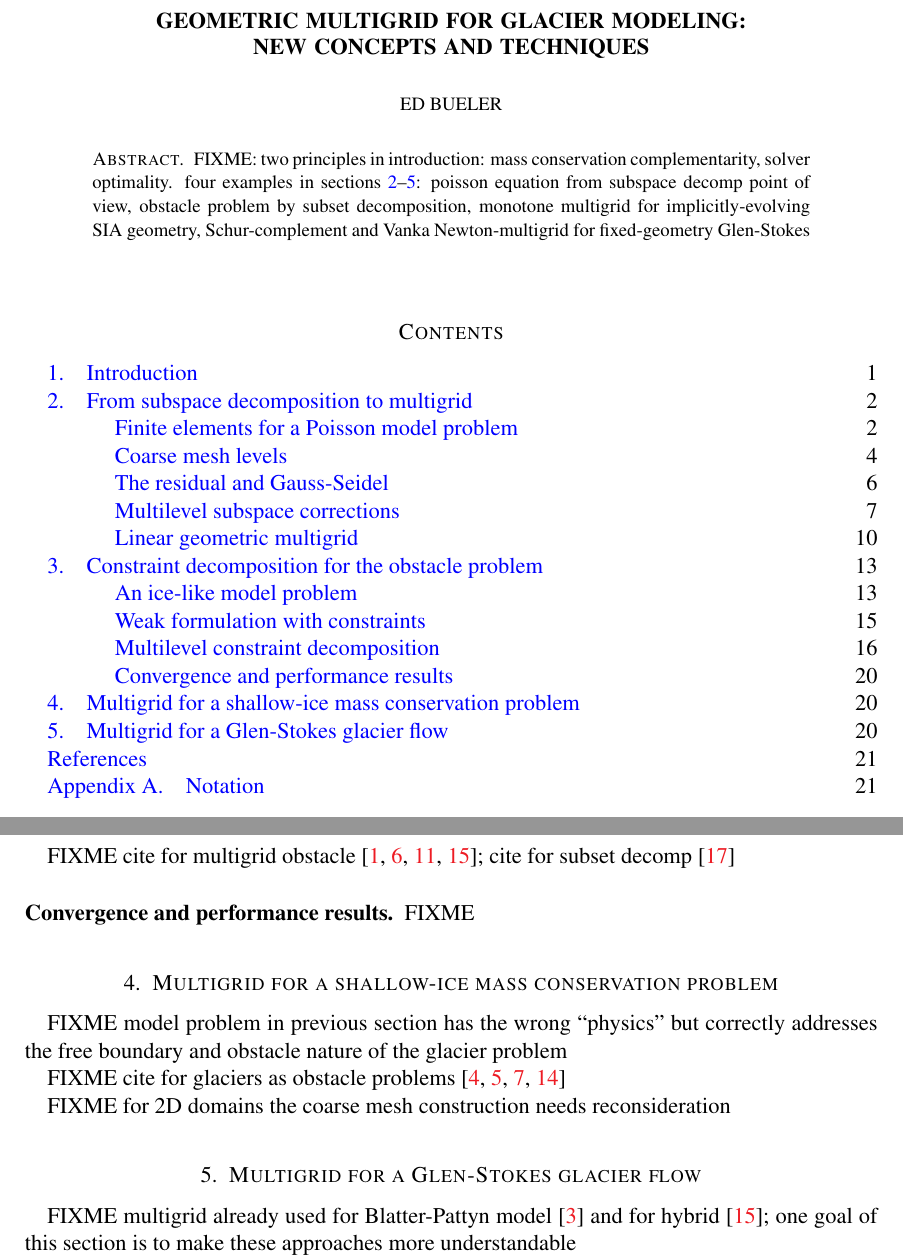
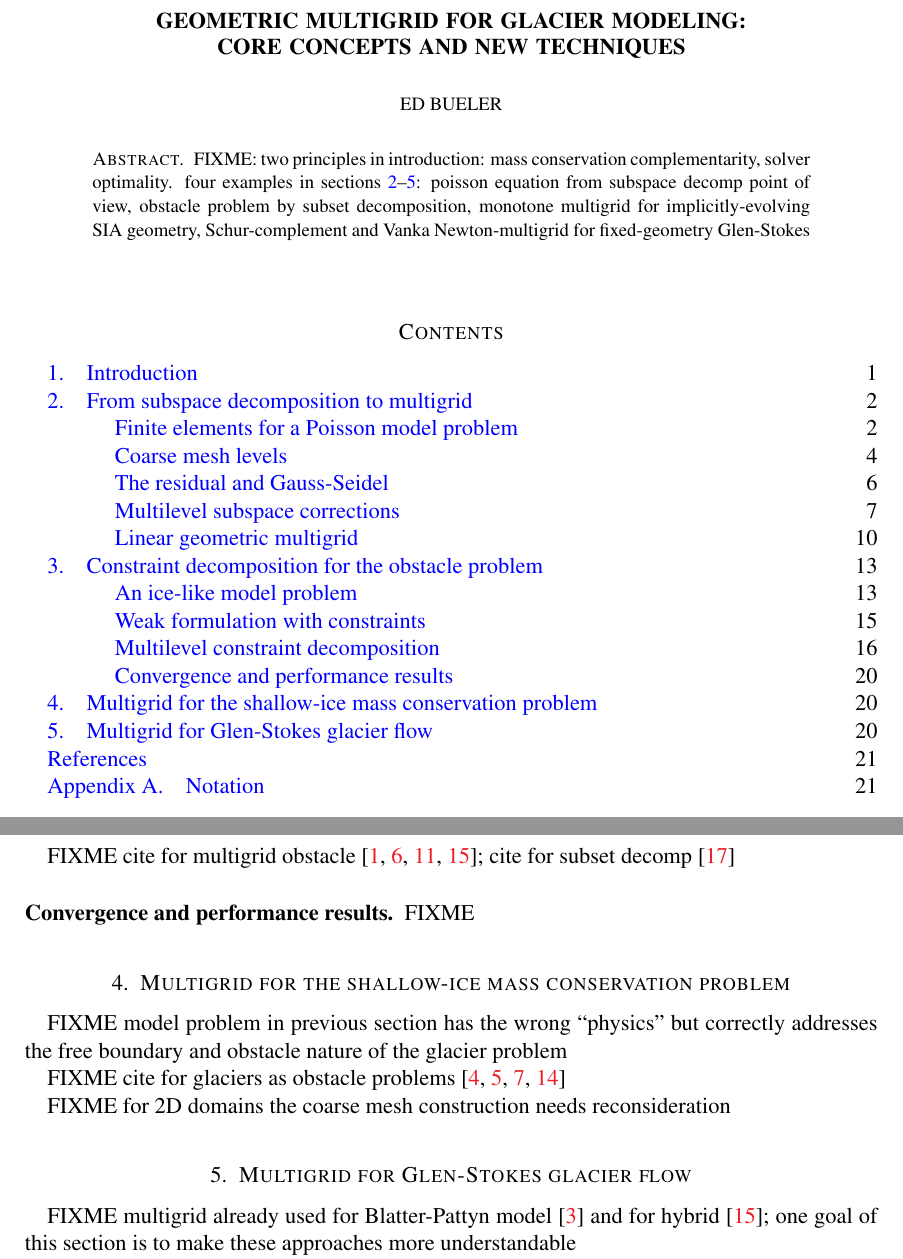
Before and after one commit to bueler/mg-glaciers, a LaTeX paper (paper/review.tex): two parts of pages 1 and 20 of 22, joined at a grey line, cut so that both start at the same text. Compiled offline with pdfLaTeX.

Commit message:
Update headings and titles.

```diff
--- a/paper/review.tex
+++ b/paper/review.tex
@@ -79,7 +79,7 @@ urlcolor=black    % ...
 
 
 \begin{document}
-\title[Geometric multigrid for glacier modeling]{Geometric multigrid for glacier modeling: \\ New concepts and techniques}
+\title[Geometric multigrid for glacier modeling]{Geometric multigrid for glacier modeling: \\ Core concepts and new techniques}
 
 \author{Ed Bueler}
 
@@ -582,7 +582,7 @@ FIXME cite for multigrid obstacle \cite{BrandtCryer1983,Bueler2021,GraeserKornhu
 \subsection*{Convergence and performance results} FIXME
 
 
-\section{Multigrid for a shallow-ice mass conservation problem} \label{sec:sia}
+\section{Multigrid for the shallow-ice mass conservation problem} \label{sec:sia}
 
 FIXME model problem in previous section has the wrong ``physics'' but correctly addresses the free boundary and obstacle nature of the glacier problem
 
@@ -591,7 +591,7 @@ FIXME cite for glaciers as obstacle problems \cite{Bueler2016,Bueler2020,Calvoet
 FIXME for 2D domains the coarse mesh construction needs reconsideration
 
 
-\section{Multigrid for a Glen-Stokes glacier flow} \label{sec:stokes}
+\section{Multigrid for Glen-Stokes glacier flow} \label{sec:stokes}
 
 FIXME multigrid already used for Blatter-Pattyn model \cite{BrownSmithAhmadia2013} and for hybrid \cite{Jouvetetal2013}; one goal of this section is to make these approaches more understandable
 
```
